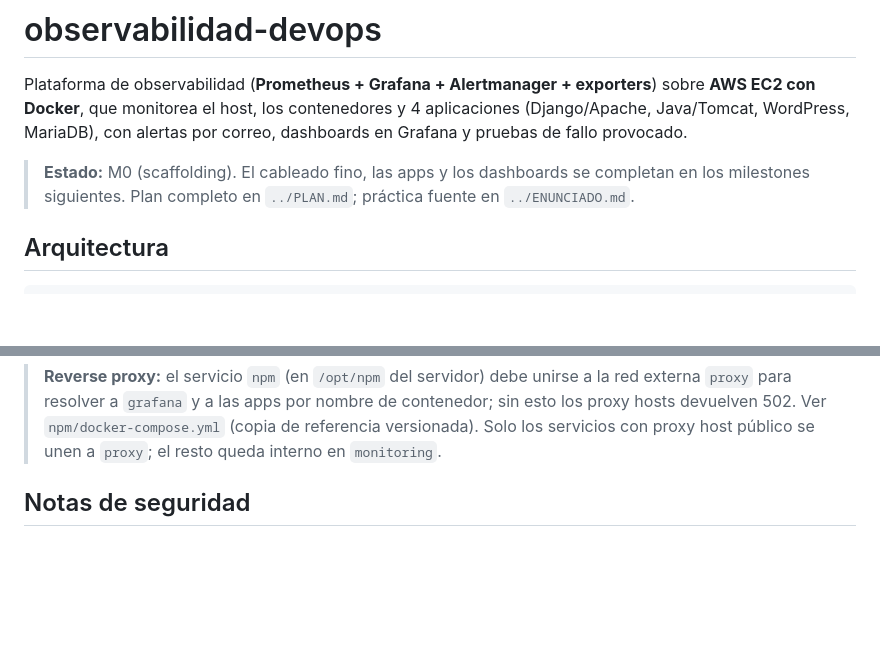
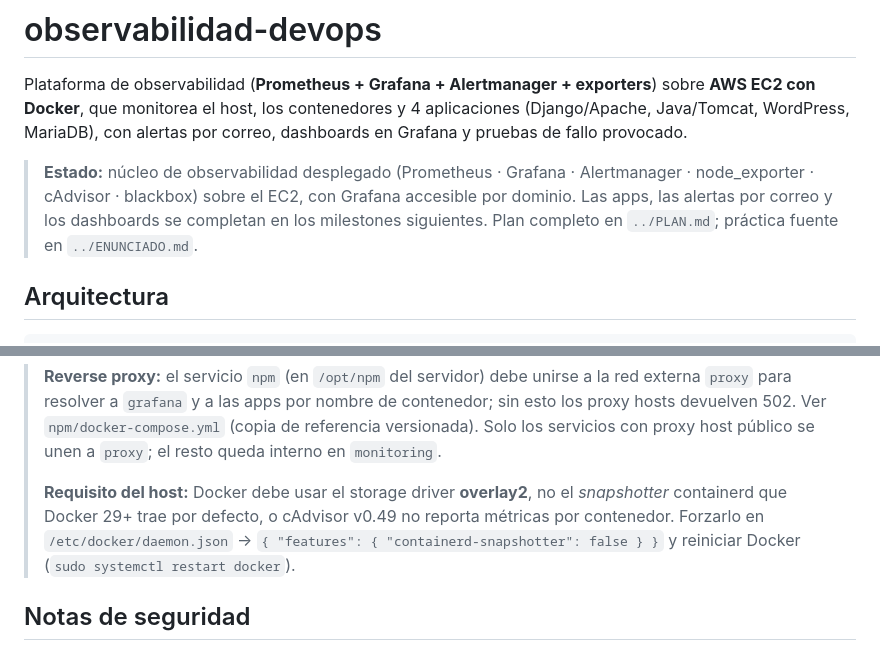
Before and after one commit to Alexis01000011/proyecto-observabilidad, a Markdown page: README.md, 2 parts joined by grey strips. GitHub-like rendering; blank space fills up the shorter version.

Commit message:
Documenta el requisito de storage driver overlay2 del host

```diff
--- a/README.md
+++ b/README.md
@@ -5,8 +5,10 @@ Plataforma de observabilidad (**Prometheus + Grafana + Alertmanager + exporters*
 (Django/Apache, Java/Tomcat, WordPress, MariaDB), con alertas por correo, dashboards en
 Grafana y pruebas de fallo provocado.
 
-> **Estado:** M0 (scaffolding). El cableado fino, las apps y los dashboards se completan en
-> los milestones siguientes. Plan completo en `../PLAN.md`; práctica fuente en `../ENUNCIADO.md`.
+> **Estado:** núcleo de observabilidad desplegado (Prometheus · Grafana · Alertmanager ·
+> node_exporter · cAdvisor · blackbox) sobre el EC2, con Grafana accesible por dominio. Las apps,
+> las alertas por correo y los dashboards se completan en los milestones siguientes.
+> Plan completo en `../PLAN.md`; práctica fuente en `../ENUNCIADO.md`.
 
 ## Arquitectura
 
@@ -79,6 +81,11 @@ docker compose up -d            # levanta el stack completo
 > `proxy` para resolver a `grafana` y a las apps por nombre de contenedor; sin esto los proxy
 > hosts devuelven 502. Ver `npm/docker-compose.yml` (copia de referencia versionada). Solo los
 > servicios con proxy host público se unen a `proxy`; el resto queda interno en `monitoring`.
+>
+> **Requisito del host:** Docker debe usar el storage driver **overlay2**, no el *snapshotter*
+> containerd que Docker 29+ trae por defecto, o cAdvisor v0.49 no reporta métricas por contenedor.
+> Forzarlo en `/etc/docker/daemon.json` → `{ "features": { "containerd-snapshotter": false } }` y
+> reiniciar Docker (`sudo systemctl restart docker`).
 
 ## Notas de seguridad
 
```
